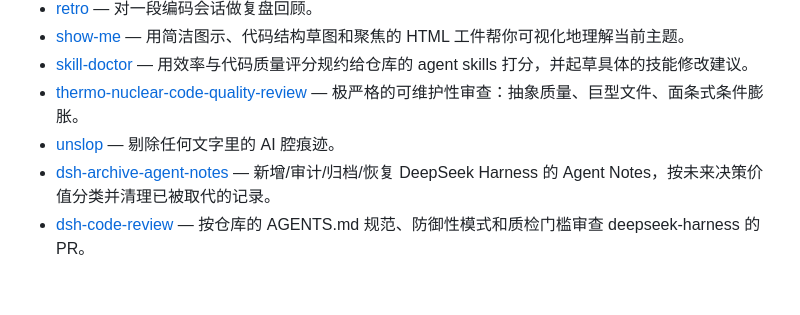
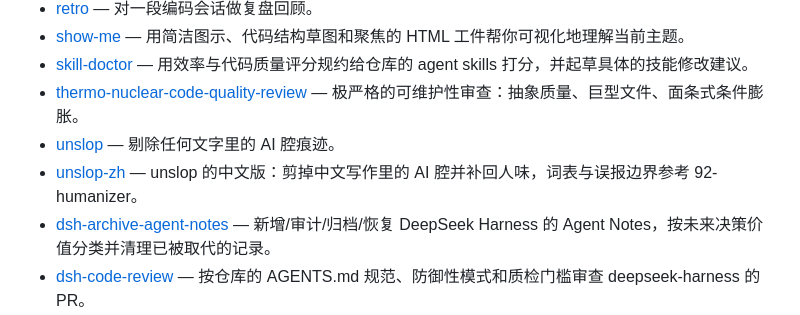
Before and after one commit to UnknownObject777/chenhao-skills, a Markdown page: README.md, the part around the change. Rendered like a GitHub page; blank space fills up the shorter version.

Commit message:
feat: add unslop-zh

```diff
--- a/README.md
+++ b/README.md
@@ -13,6 +13,7 @@
 - [skill-doctor](skill-doctor/SKILL.md) — 用效率与代码质量评分规约给仓库的 agent skills 打分，并起草具体的技能修改建议。
 - [thermo-nuclear-code-quality-review](thermo-nuclear-code-quality-review/SKILL.md) — 极严格的可维护性审查：抽象质量、巨型文件、面条式条件膨胀。
 - [unslop](unslop/SKILL.md) — 剔除任何文字里的 AI 腔痕迹。
+- [unslop-zh](unslop-zh/SKILL.md) — unslop 的中文版：剪掉中文写作里的 AI 腔并补回人味，词表与误报边界参考 92-humanizer。
 - [dsh-archive-agent-notes](dsh-archive-agent-notes/SKILL.md) — 新增/审计/归档/恢复 DeepSeek Harness 的 Agent Notes，按未来决策价值分类并清理已被取代的记录。
 - [dsh-code-review](dsh-code-review/SKILL.md) — 按仓库的 AGENTS.md 规范、防御性模式和质检门槛审查 deepseek-harness 的 PR。
 - [dsh-doc-site-sync](dsh-doc-site-sync/SKILL.md) — 发布/更新/移动/删除 DeepSeek Harness 文档站页面，排查 VitePress 投影问题。
```
Also changed, not shown: unslop-zh/SKILL.md (added, +88 -0 lines).
